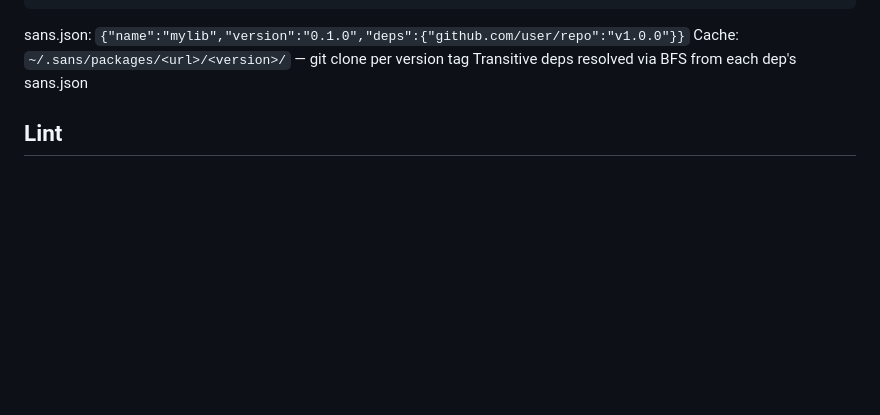
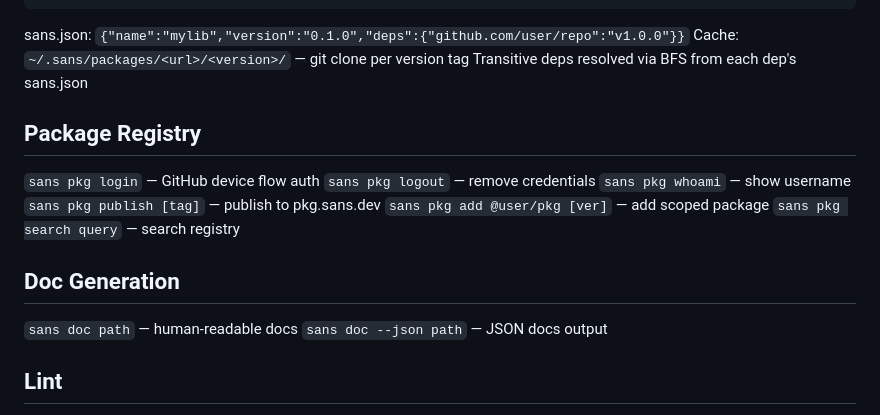
Before and after one commit to sans-language/sans, a Markdown page: docs/ai-reference.md, the part around the change. Rendered like a GitHub page; blank space fills up the shorter version.

```diff
--- a/docs/ai-reference.md
+++ b/docs/ai-reference.md
@@ -507,6 +507,18 @@ sans.json: `{"name":"mylib","version":"0.1.0","deps":{"github.com/user/repo":"v1
 Cache: `~/.sans/packages/<url>/<version>/` — git clone per version tag
 Transitive deps resolved via BFS from each dep's sans.json
 
+## Package Registry
+`sans pkg login` — GitHub device flow auth
+`sans pkg logout` — remove credentials
+`sans pkg whoami` — show username
+`sans pkg publish [tag]` — publish to pkg.sans.dev
+`sans pkg add @user/pkg [ver]` — add scoped package
+`sans pkg search query` — search registry
+
+## Doc Generation
+`sans doc path` — human-readable docs
+`sans doc --json path` — JSON docs output
+
 ## Lint
 `sans lint <file|dir>` — static analysis, no build. Rules: unused-imports, unreachable-code, empty-catch, shadowed-vars, unnecessary-mut. `--error=<rule>` promotes to error. `--quiet` suppresses warnings. Config: sans.json `{"lint":{"rule":"error|warn|off"}}`. Exit 0 if no errors, 1 if errors.
 
```
Also changed, not shown: README.md (+2 -0 lines), docs/reference.md (+57 -0 lines).
